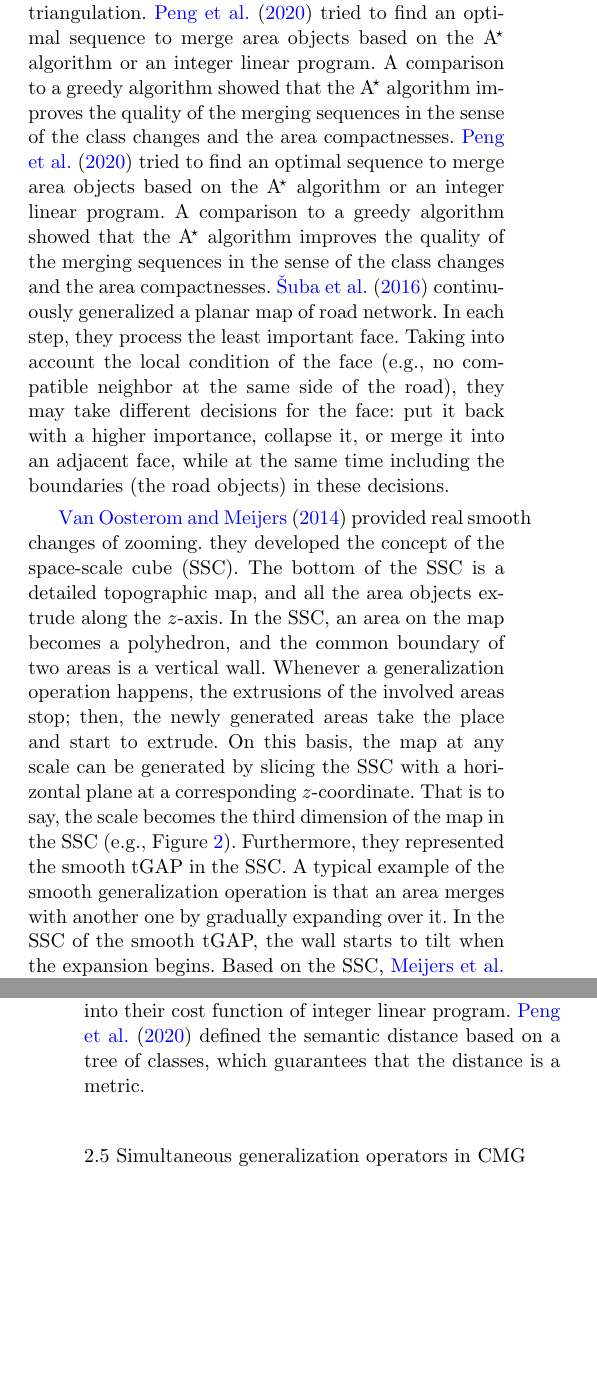
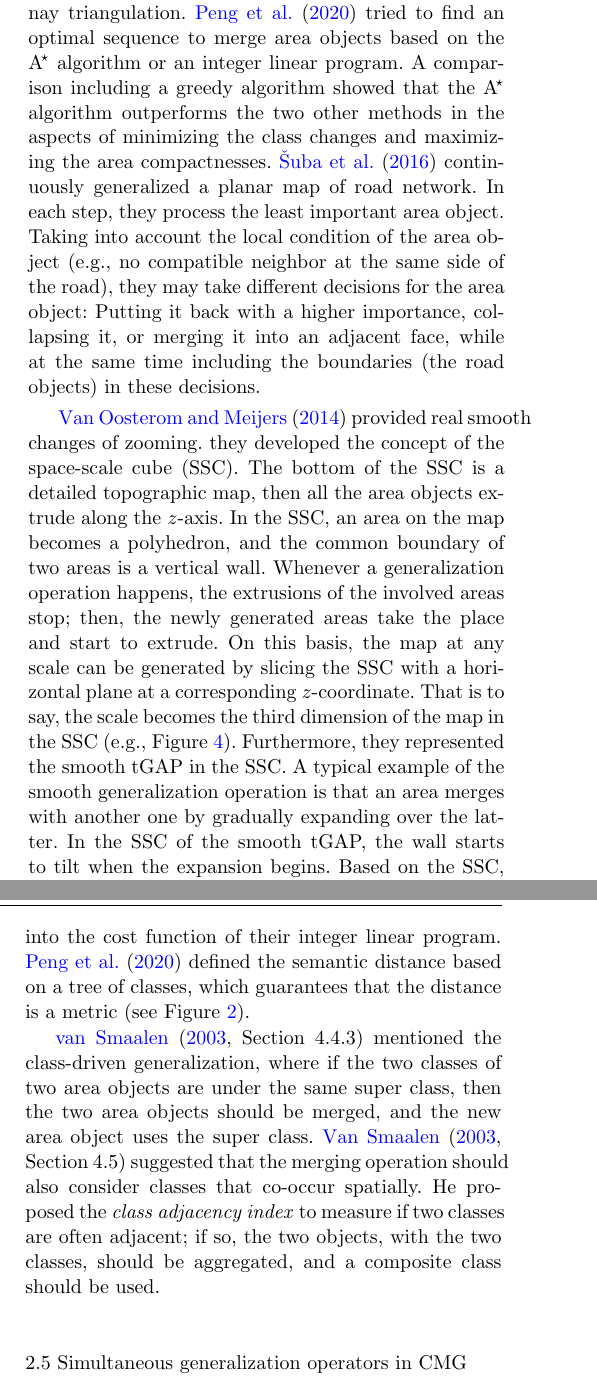
Before and after one commit to pengdlzn/simultaneous-merge-jsga, a LaTeX paper (simultaneous_merge_jgsa.tex): two parts of the columns of pages 2 and 3 of 19, joined at a grey line, cut so that both start at the same text, the shorter picture padded with empty space. Compiled offline with pdfLaTeX.

Commit message:
improved the section of related work

```diff
--- a/simultaneous_merge_jgsa.tex
+++ b/simultaneous_merge_jgsa.tex
@@ -27,7 +27,8 @@
  \journalname{Journal of Geovisualization and Spatial Analysis}
 %
 
-\usepackage[disable]{todonotes}
+%\usepackage[disable]{todonotes}
+\usepackage[]{todonotes}
 
 \begin{document}
 
@@ -247,22 +243,17 @@ by filling the gap identified by the constrained Delaunay triangulation.
 \citet{Peng2020AreaAgg} tried to
 find an optimal sequence to merge area objects
 based on the \Astar algorithm or an integer linear program.
-A comparison to a greedy algorithm showed that
-the \Astar algorithm improves the quality of the merging sequences
-in the sense of the class changes and the area compactnesses.
-\citet{Peng2020AreaAgg} tried to
-find an optimal sequence to merge area objects
-based on the \Astar algorithm or an integer linear program.
-A comparison to a greedy algorithm showed that
-the \Astar algorithm improves the quality of the merging sequences
-in the sense of the class changes and the area compactnesses.
+A comparison including a greedy algorithm showed that
+the \Astar algorithm outperforms the two other methods
+in the aspects of minimizing the class changes
+and maximizing the area compactnesses.
 \citet{Suba2016Road} continuously generalized a planar map of road network.
-In each step, they process the least important face.
-Taking into account the local condition of the face
+In each step, they process the least important area object.
+Taking into account the local condition of the area object
 (\eg~no compatible neighbor at the same side of the road),
-they may take different decisions for the face:
-put it back with a higher importance, collapse it,
-or merge it into an adjacent face,
+they may take different decisions for the area object:
+Putting it back with a higher importance, collapsing it,
+or merging it into an adjacent face,
 while at the same time including the boundaries (the road objects) in these decisions.
 %In addition to the map generalization,
 %they also made statistics of the number of faces,
@@ -276,7 +267,7 @@ while at the same time including the boundaries (the road objects) in these deci
 \Citet{vanOosterom2014Support} provided real smooth changes of zooming.
 they developed the concept of the space-scale cube (SSC).
 The bottom of the SSC is a detailed topographic map,
-and all the area objects extrude along the $z$-axis.
+then all the area objects extrude along the $z$-axis.
 In the SSC, an area on the map becomes a polyhedron, and
 the common boundary of two areas is a vertical wall.
 Whenever a generalization operation happens,
@@ -288,7 +279,7 @@ That is to say, the scale becomes the third dimension of the map in the SSC
 (\eg~\fig\ref{fig:ssc}).
 Furthermore, they represented the smooth tGAP in the SSC.
 A typical example of the smooth generalization operation is that
-an area merges with another one by gradually expanding over it.
+an area merges with another one by gradually expanding over the latter.
 In the SSC of the smooth tGAP,
 the wall starts to tilt when the expansion begins.
 Based on the SSC, \citet{Meijers2020Web} explained the principles of
@@ -349,14 +354,6 @@ When choosing the neighbor, the algorithm considers
 the compatibility between the least important area and the neighbor,
 where the compatibility can be defined based on the semantic property.
 \citet{HaunertWolff2010AreaAgg} defined distances between semantic properties
-and included those distances into their cost function of integer linear program.
+and included those distances into the cost function of their integer linear program.
 \citet{Peng2020AreaAgg} defined the semantic distance based on a tree of classes,
-which guarantees that the distance is a metric.
-
-\todo[inline]{May be include reference to PhD thesis of John van Smaalen;
-class driven generalization; in fig 22 and the Class adjacency index and the
-object aggregation factor; see sec. 4.5, 4.6 in the PhD thesis:
-J.W.N. van Smaalen, Automated Aggregation of Geographic Objects,
-A New Approach to the Conceptual Generalisation of Geographic Databases,
-Wageningen Universiteit, 18 november 2003
-}
+which guarantees that the distance is a metric (see \fig\ref{fig:class_dis}).
@@ -363,3 +367,16 @@ Wageningen Universiteit, 18 november 2003
+\label{fig:class_dis}
+\end{figure*}
+
+\citet[][\sect4.4.3]{vanSmaalen2003} mentioned the class-driven generalization,
+where if the two classes of two area objects are under the same super class,
+then the two area objects should be merged,
+and the new area object uses the super class.
+\Citet[][\sect4.5]{vanSmaalen2003} suggested that
+the merging operation should also consider classes that co-occur spatially.
+He proposed the \emph{class adjacency index} to measure
+if two classes are often adjacent;
+if so, the two objects, with the two classes, should be aggregated,
+and a composite class should be used.
 
 
 
```
Also changed, not shown: images/concluding_remarks.pdf (deleted), images/introduction.pdf, images/methodology.pdf, simultaneous_merge_jgsa.tex (76 more changed lines).
